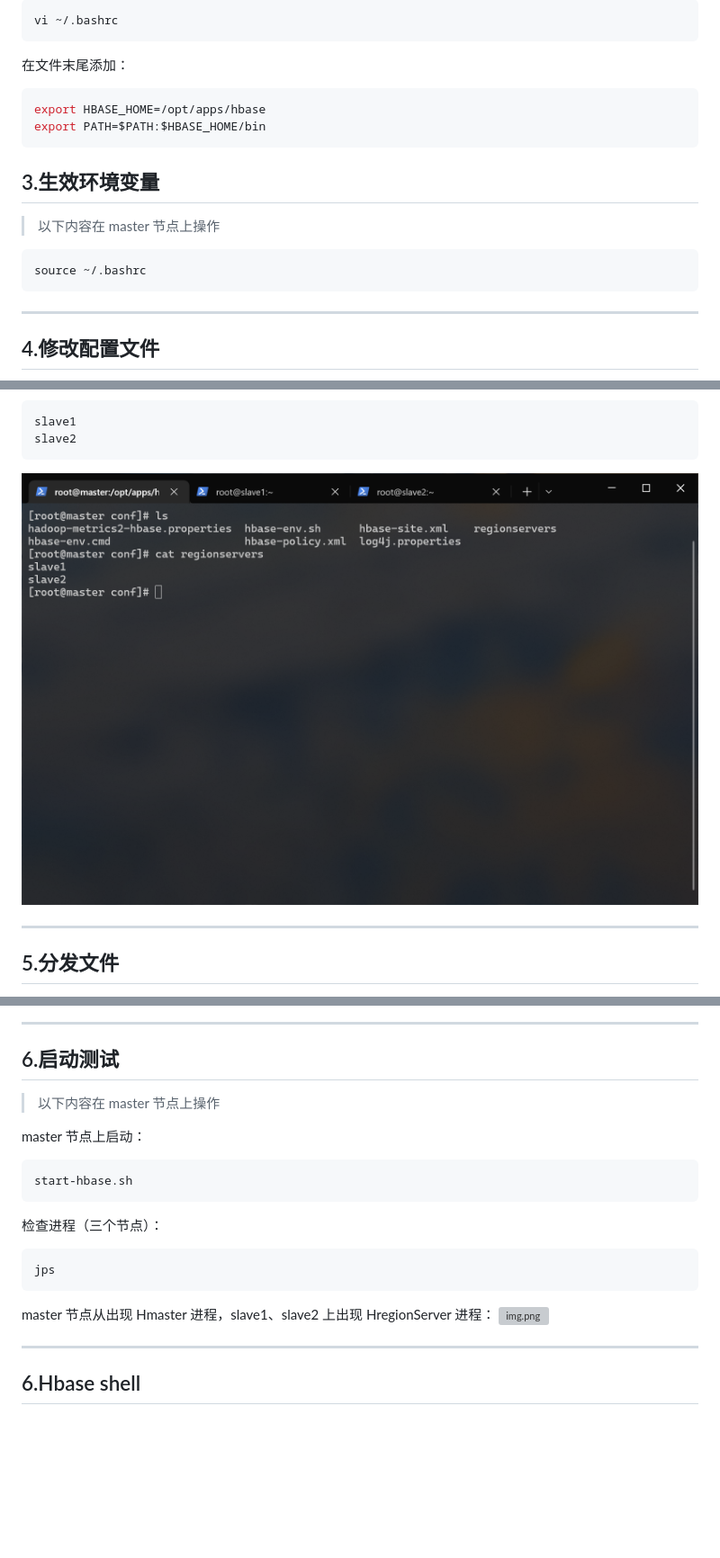
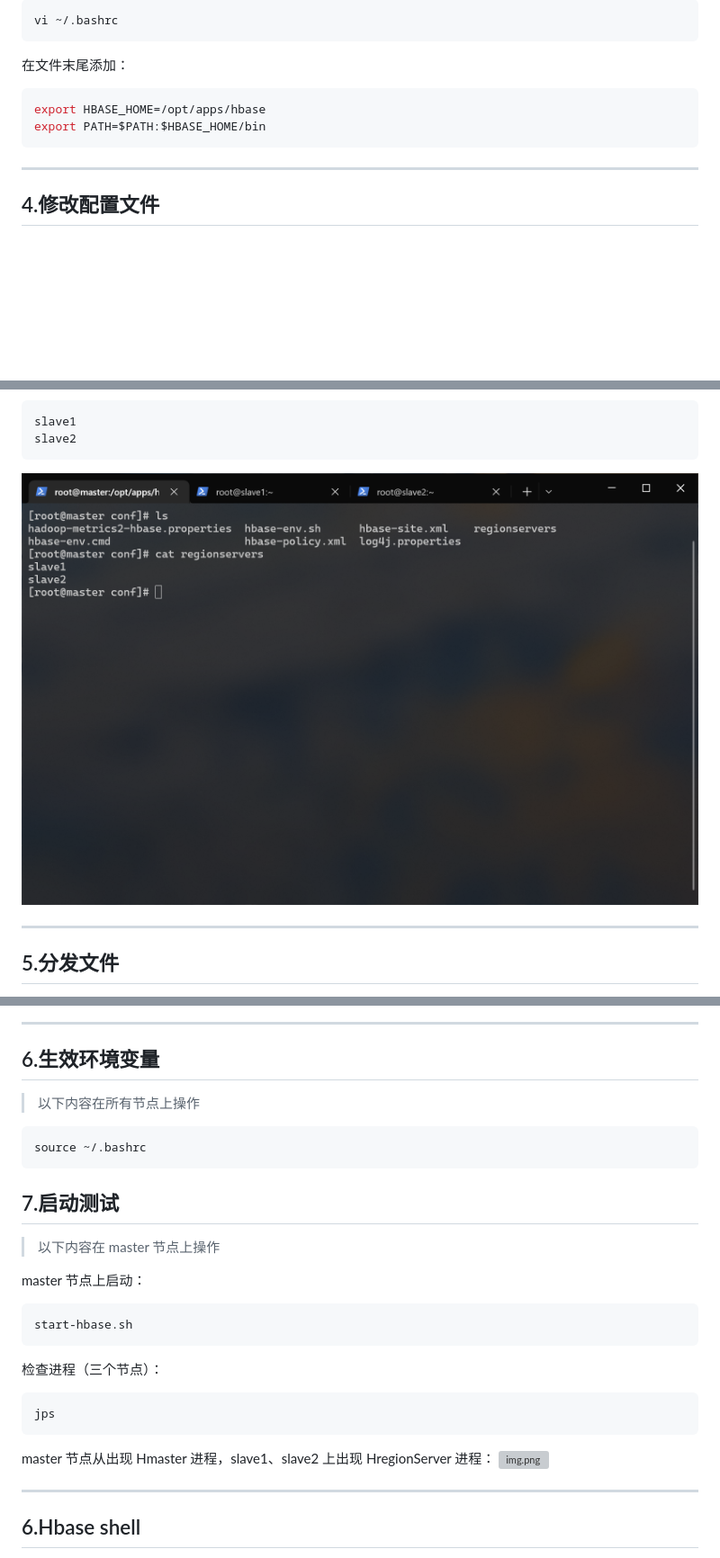
Before and after one commit to AmzGrainRain/Documents, a Markdown page: hbase/README.md, 3 parts joined by grey strips. Shown at 90% size. Drawn GitHub-style; pictures changed too: hbase/images/3_1.png (deleted), hbase/images/4_1.png; blank space fills up the shorter version; grey boxes are pictures that could not be loaded.

Commit message:
纠错

````diff
--- a/hbase/README.md
+++ b/hbase/README.md
@@ -42,12 +42,6 @@ vi ~/.bashrc
 ``` shell
 export HBASE_HOME=/opt/apps/hbase
 export PATH=$PATH:$HBASE_HOME/bin
-```
-
-## 3.生效环境变量
-> 以下内容在 master 节点上操作
-``` shell
-source ~/.bashrc
 ```
 
 ---
@@ -139,7 +133,7 @@ vi regionservers
 slave1
 slave2
 ```
-![img_3.png](images/3_1.png)
+![img_3.png](images/4_1.png)
 
 ---
 
@@ -162,7 +156,13 @@ ssh slave2 "echo 'master' >> /opt/apps/hbase/conf/regionservers"
 
 ---
 
-## 6.启动测试
+## 6.生效环境变量
+> 以下内容在所有节点上操作
+``` shell
+source ~/.bashrc
+```
+
+## 7.启动测试
 > 以下内容在 master 节点上操作
 
 master 节点上启动：
````
Also changed, not shown: other parts of hbase/README.md (+2 -2 lines), 2 other files.
